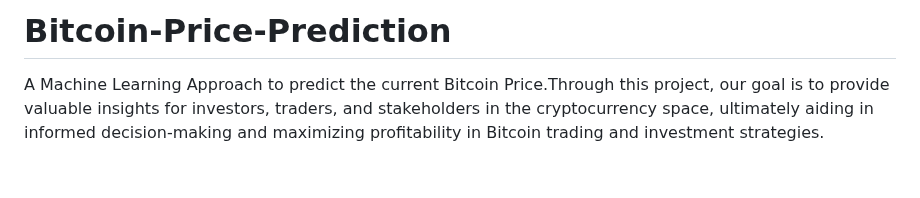
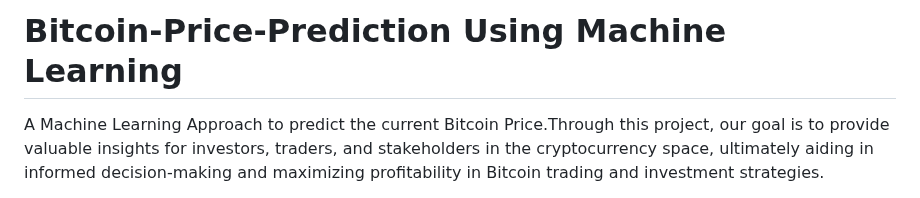
Before and after one commit to divya-patil132/Bitcoin-Price-Prediction, a Markdown page: README.md, the part around the change. Drawn GitHub-style; blank space fills up the shorter version.

```diff
--- a/README.md
+++ b/README.md
@@ -1,4 +1,4 @@
-# Bitcoin-Price-Prediction
+# Bitcoin-Price-Prediction Using Machine Learning
 A Machine Learning Approach to predict the current Bitcoin Price.Through this project, our goal is to provide valuable insights for investors, traders, and stakeholders in the cryptocurrency space, ultimately aiding in informed decision-making and maximizing profitability in Bitcoin trading and investment strategies.
 
 First, we import the required libraires for data manipulation and data visualization for the data set into the
```
